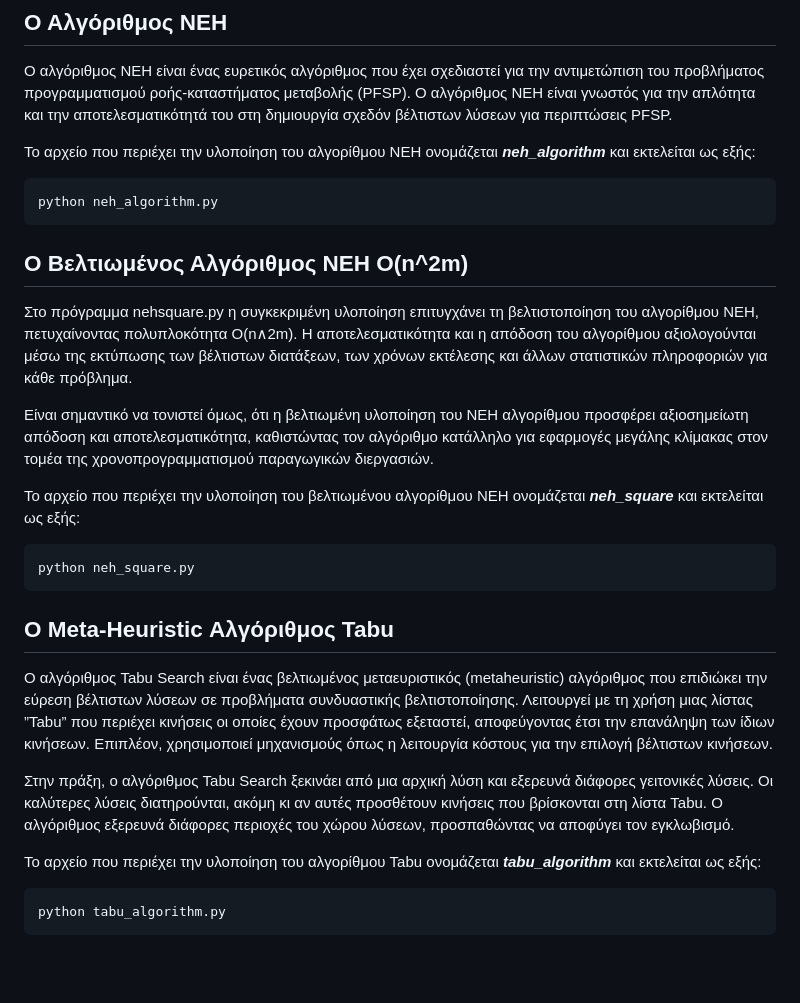
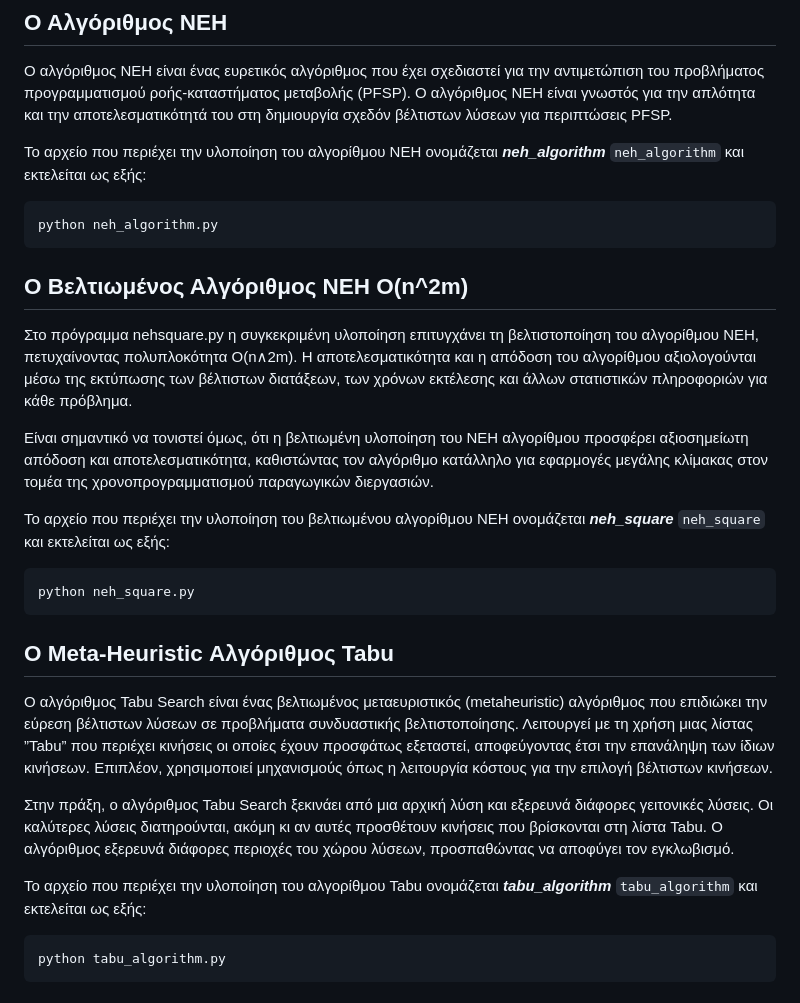
Before and after one commit to penyvinni/AADS_PFSP_170, a Markdown page: README.md, the part around the change. Drawn GitHub-style; blank space fills up the shorter version.

````diff
--- a/README.md
+++ b/README.md
@@ -25,7 +25,7 @@
 Ο αλγόριθμος NEH είναι γνωστός για την απλότητα και την αποτελεσματικότητά
 του στη δημιουργία σχεδόν βέλτιστων λύσεων για περιπτώσεις PFSP.
 
-Το αρχείο που περιέχει την υλοποίηση του αλγορίθμου NEH ονομάζεται ***neh_algorithm*** και εκτελείται ως εξής:
+Το αρχείο που περιέχει την υλοποίηση του αλγορίθμου NEH ονομάζεται ***neh_algorithm*** `neh_algorithm` και εκτελείται ως εξής:
 ```
 python neh_algorithm.py
 ```
@@ -38,7 +38,7 @@ python neh_algorithm.py
 προσφέρει αξιοσημείωτη απόδοση και αποτελεσματικότητα, καθιστώντας τον αλγόριθμο
 κατάλληλο για εφαρμογές μεγάλης κλίμακας στον τομέα της χρονοπρογραμματισμού παραγωγικών διεργασιών.
 
-Το αρχείο που περιέχει την υλοποίηση του βελτιωμένου αλγορίθμου NEH ονομάζεται ***neh_square*** και εκτελείται ως εξής:
+Το αρχείο που περιέχει την υλοποίηση του βελτιωμένου αλγορίθμου NEH ονομάζεται ***neh_square*** `neh_square` και εκτελείται ως εξής:
 ```
 python neh_square.py
 ```
@@ -52,7 +52,7 @@ python neh_square.py
 κινήσεις που βρίσκονται στη λίστα Tabu. Ο αλγόριθμος εξερευνά διάφορες περιοχές του
 χώρου λύσεων, προσπαθώντας να αποφύγει τον εγκλωβισμό.
 
-Το αρχείο που περιέχει την υλοποίηση του αλγορίθμου Tabu ονομάζεται ***tabu_algorithm*** και εκτελείται ως εξής:
+Το αρχείο που περιέχει την υλοποίηση του αλγορίθμου Tabu ονομάζεται ***tabu_algorithm***  `tabu_algorithm` και εκτελείται ως εξής:
 ```
 python tabu_algorithm.py
 ```
````
